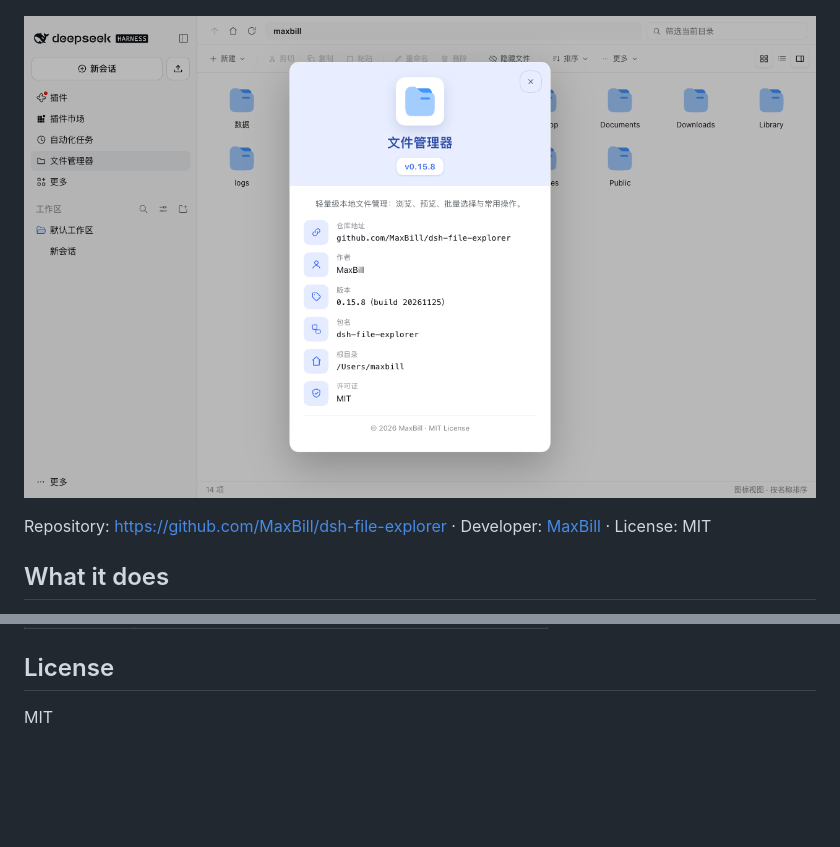
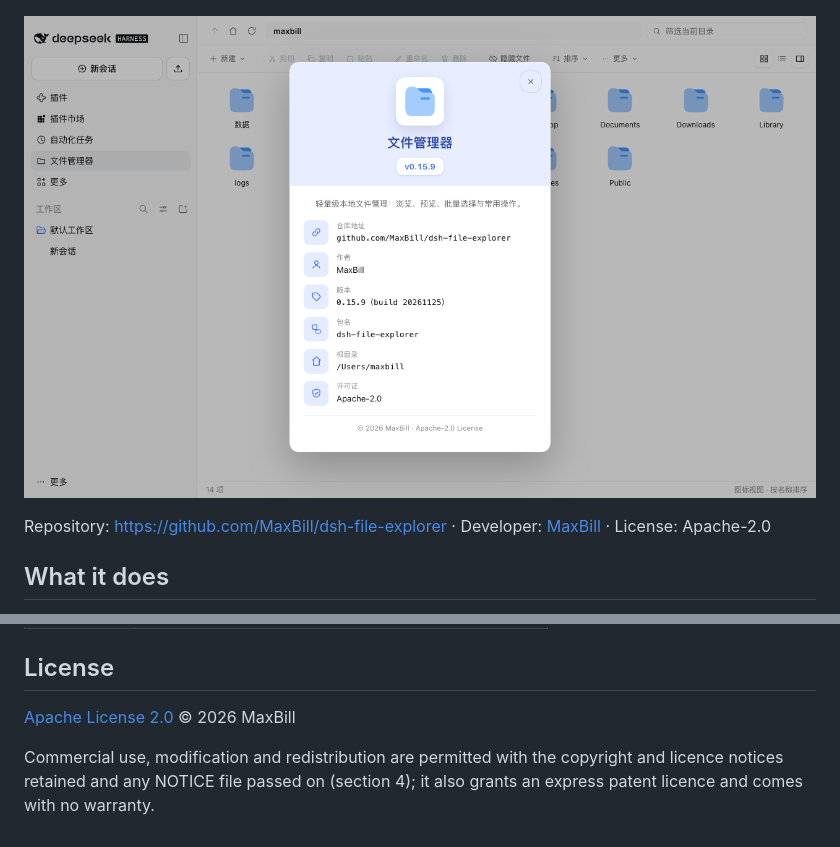
Before and after one commit to MaxBill/dsh-file-explorer, a Markdown page: README.md, 2 parts joined by grey strips. GitHub-like rendering; pictures changed too: docs/about.png; blank space fills up the shorter version.

```diff
--- a/README.md
+++ b/README.md
@@ -12,7 +12,7 @@ A **文件管理器** entry in the DeepSeek Harness left sidebar that opens a fu
 
 ![About window](docs/about.png)
 
-Repository: <https://github.com/MaxBill/dsh-file-explorer> · Developer: [MaxBill](https://github.com/MaxBill) · License: MIT
+Repository: <https://github.com/MaxBill/dsh-file-explorer> · Developer: [MaxBill](https://github.com/MaxBill) · License: Apache-2.0
 
 ## What it does
 
@@ -120,4 +120,6 @@ Remove `dsh-file-explorer` from `dsh.profile.bundles` and `dependencies`, then r
 
 ## License
 
-MIT
+[Apache License 2.0](LICENSE) © 2026 MaxBill
+
+Commercial use, modification and redistribution are permitted with the copyright and licence notices retained and any NOTICE file passed on (section 4); it also grants an express patent licence and comes with no warranty.
```
Also changed, not shown: README.zh.md (+4 -2 lines), 3 other files.
